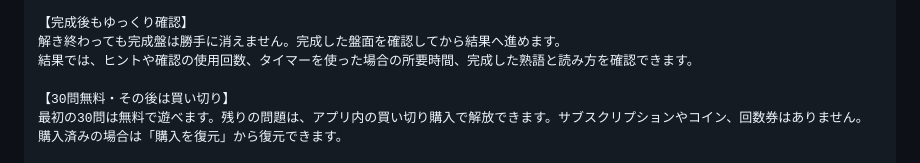
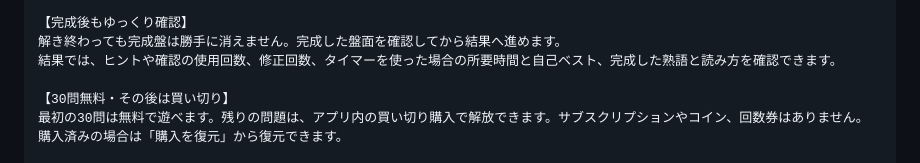
Before and after one commit to WorksBien-Studios/Kanji-crossword, a Markdown page: app-store/APP_STORE_LISTING.md, the part around the change. GitHub-like rendering.

Commit message:
Align App Store result claims

```diff
--- a/app-store/APP_STORE_LISTING.md
+++ b/app-store/APP_STORE_LISTING.md
@@ -173,7 +173,7 @@ This copy intentionally states the free boundary and one-time-purchase model wit
 
 【完成後もゆっくり確認】
 解き終わっても完成盤は勝手に消えません。完成した盤面を確認してから結果へ進めます。
-結果では、ヒントや確認の使用回数、タイマーを使った場合の所要時間、完成した熟語と読み方を確認できます。
+結果では、ヒントや確認の使用回数、修正回数、タイマーを使った場合の所要時間と自己ベスト、完成した熟語と読み方を確認できます。
 
 【30問無料・その後は買い切り】
 最初の30問は無料で遊べます。残りの問題は、アプリ内の買い切り購入で解放できます。サブスクリプションやコイン、回数券はありません。
```
